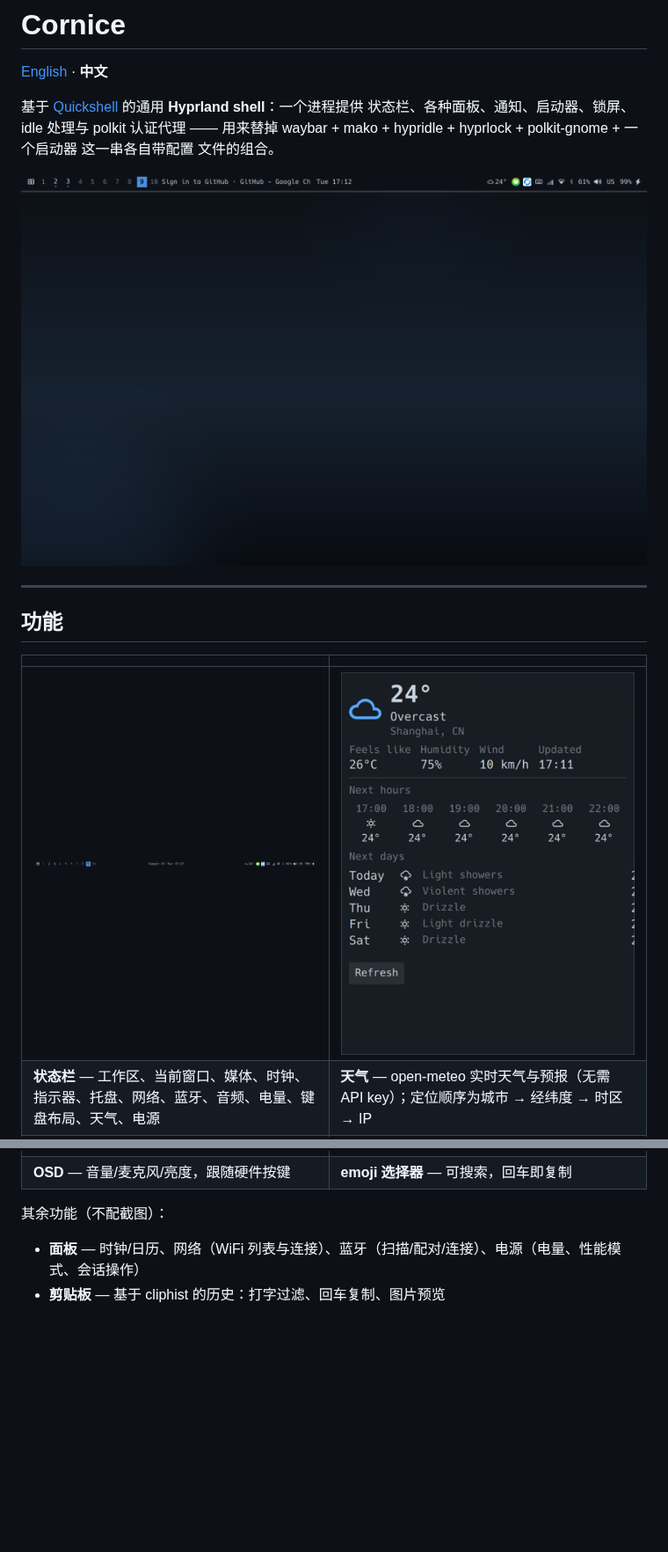
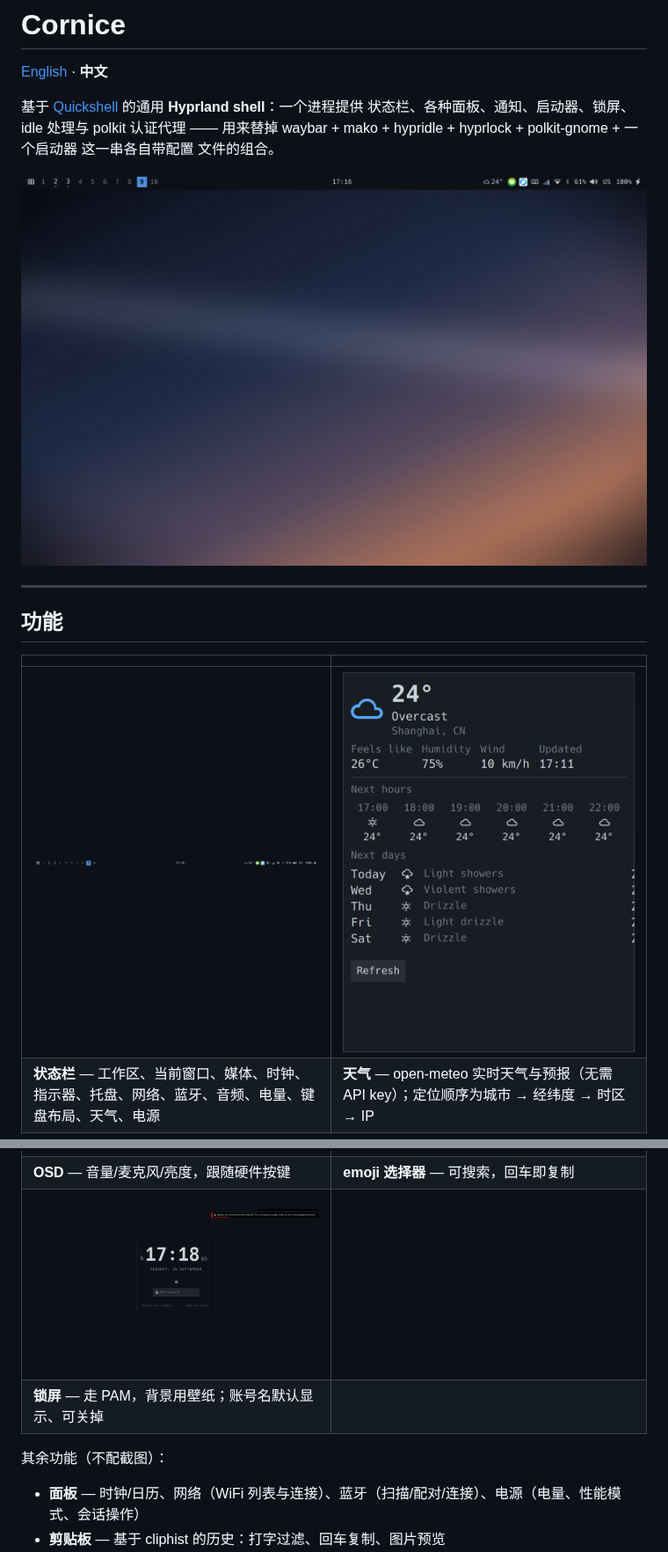
Before and after one commit to mainliufeng/cornice, a Markdown page: README.zh-CN.md, 2 parts joined by grey strips. Shown at 88% size. Drawn GitHub-style; pictures changed too: docs/screenshots/bar.png, docs/screenshots/desktop.png, docs/screenshots/lock.png (added); blank space fills up the shorter version.

```diff
--- a/README.zh-CN.md
+++ b/README.zh-CN.md
@@ -23,6 +23,8 @@ waybar + mako + hypridle + hyprlock + polkit-gnome + 一个启动器 这一串
 | **媒体** — 封面、进度、播放控制、音量、多播放器切换 | **音频** — 输出/麦克风音量、设备列表 |
 | ![OSD](docs/screenshots/osd.png) | ![emoji](docs/screenshots/emoji.png) |
 | **OSD** — 音量/麦克风/亮度，跟随硬件按键 | **emoji 选择器** — 可搜索，回车即复制 |
+| ![锁屏](docs/screenshots/lock.png) | |
+| **锁屏** — 走 PAM，背景用壁纸；账号名默认显示、可关掉 | |
 
 其余功能（不配截图）：
 
```
Also changed, not shown: other parts of README.zh-CN.md (+1 -0 lines), README.md (+3 -0 lines), wallpapers/default.png, 3 other files.
